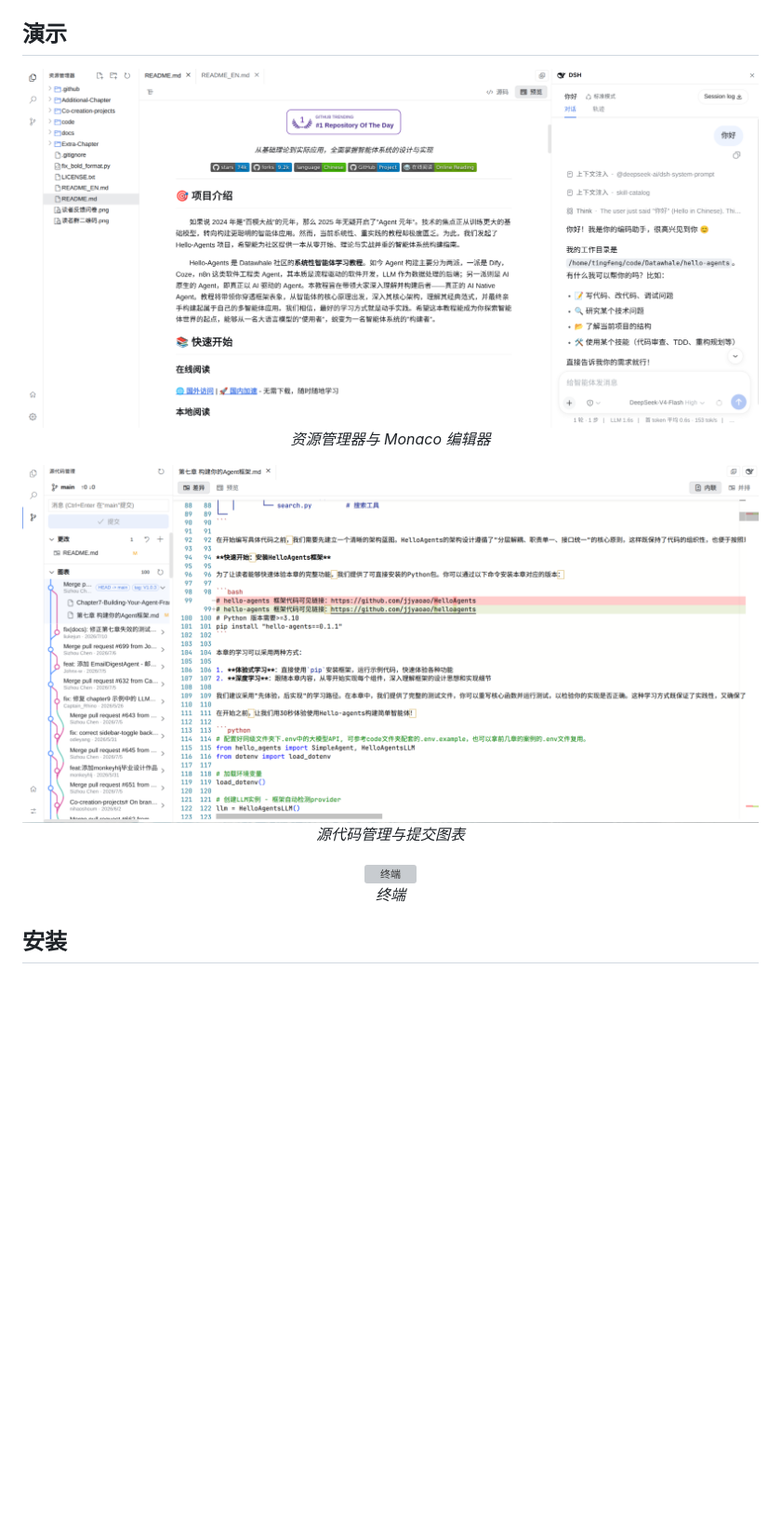
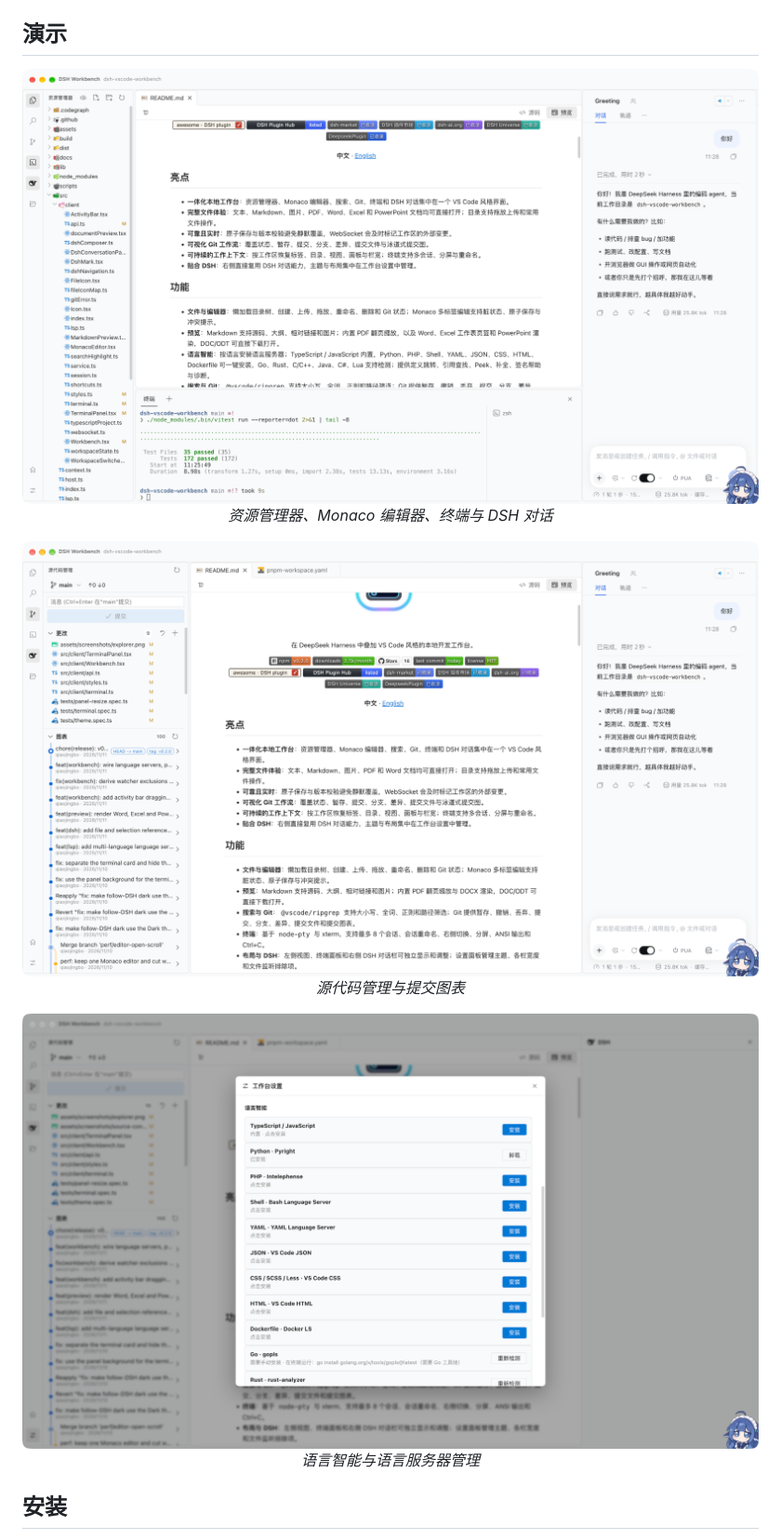
Before and after one commit to tingfeng347/dsh-vscode-workbench, a Markdown page: README.md, the part around one of its changes. Shown at 93% size. Drawn GitHub-style; pictures changed too: assets/screenshots/explorer.png, assets/screenshots/language.png (added), assets/screenshots/source-control.png; blank space fills up the shorter version; grey boxes are pictures that could not be loaded.

```diff
--- a/README.md
+++ b/README.md
@@ -47,8 +48,8 @@
 ## 演示
 
 <p align="center">
-  <img src="https://raw.githubusercontent.com/tingfeng347/dsh-vscode-workbench/main/assets/screenshots/explorer.png" width="800" alt="资源管理器与 Monaco 编辑器">
-  <br><em>资源管理器与 Monaco 编辑器</em>
+  <img src="https://raw.githubusercontent.com/tingfeng347/dsh-vscode-workbench/main/assets/screenshots/explorer.png" width="800" alt="资源管理器、Monaco 编辑器、终端与 DSH 对话">
+  <br><em>资源管理器、Monaco 编辑器、终端与 DSH 对话</em>
 </p>
 
 <p align="center">
@@ -57,8 +58,8 @@
 </p>
 
 <p align="center">
-  <img src="https://pic1.imgdb.cn/i/034GkZFU8ULHsWgFio93Lw.png" width="800" alt="终端">
-  <br><em>终端</em>
+  <img src="https://raw.githubusercontent.com/tingfeng347/dsh-vscode-workbench/main/assets/screenshots/language.png" width="800" alt="语言智能设置">
+  <br><em>语言智能与语言服务器管理</em>
 </p>
 
 
```
Also changed, not shown: other parts of README.md (+4 -3 lines), README.en.md (+9 -8 lines), assets/screenshots/search.png (deleted).
